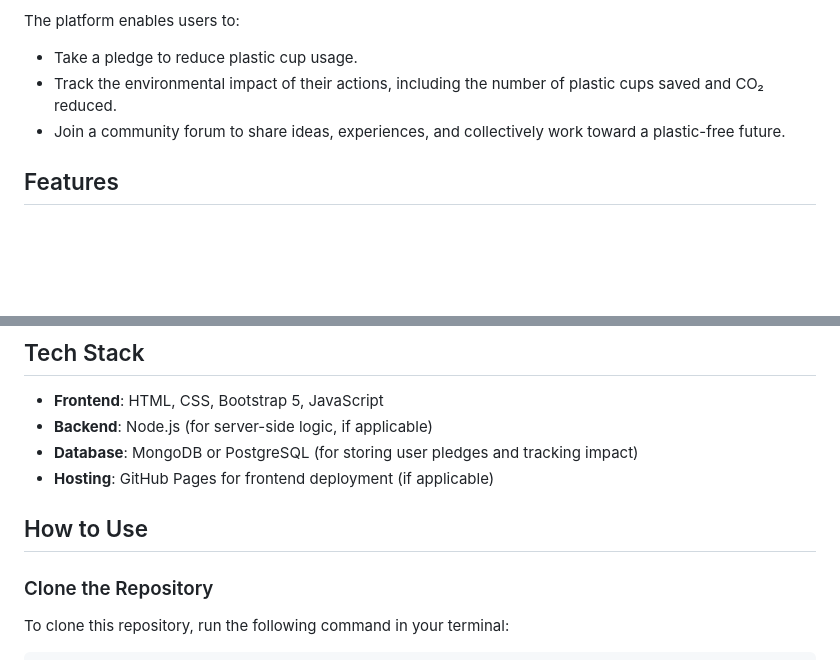
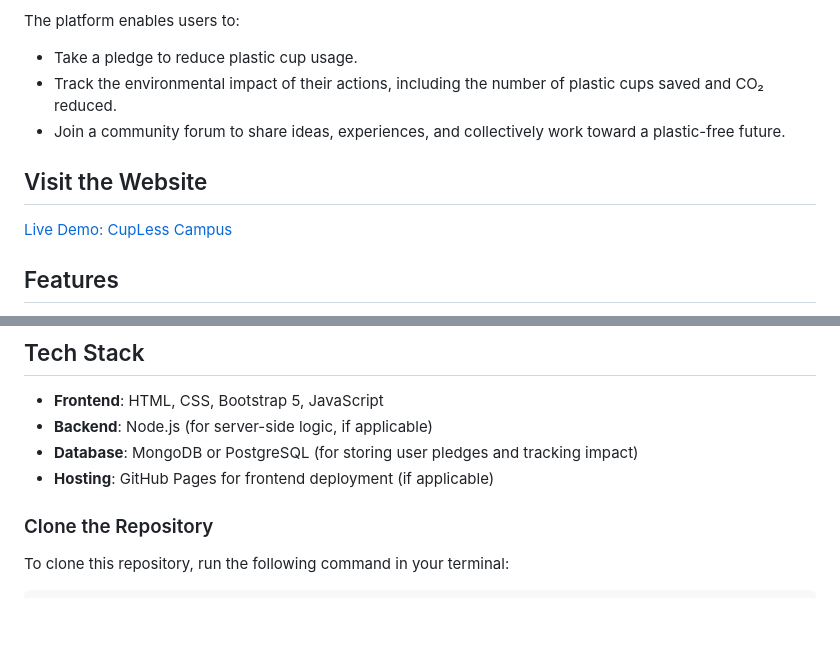
Before and after one commit to Himu336/CupLess-Campus, a Markdown page: README.md, 2 parts joined by grey strips. Drawn GitHub-style; blank space fills up the shorter version.

```diff
--- a/README.md
+++ b/README.md
@@ -7,6 +7,10 @@ The platform enables users to:
 - Take a pledge to reduce plastic cup usage.
 - Track the environmental impact of their actions, including the number of plastic cups saved and CO₂ reduced.
 - Join a community forum to share ideas, experiences, and collectively work toward a plastic-free future.
+
+## Visit the Website
+
+[Live Demo: CupLess Campus](https://cup-less-campus-lgt1s1h3v-himu336s-projects.vercel.app/)
 
 ## Features
 
@@ -21,8 +25,6 @@ The platform enables users to:
 - **Backend**: Node.js (for server-side logic, if applicable)
 - **Database**: MongoDB or PostgreSQL (for storing user pledges and tracking impact)
 - **Hosting**: GitHub Pages for frontend deployment (if applicable)
-
-## How to Use
 
 ### Clone the Repository
 
```
